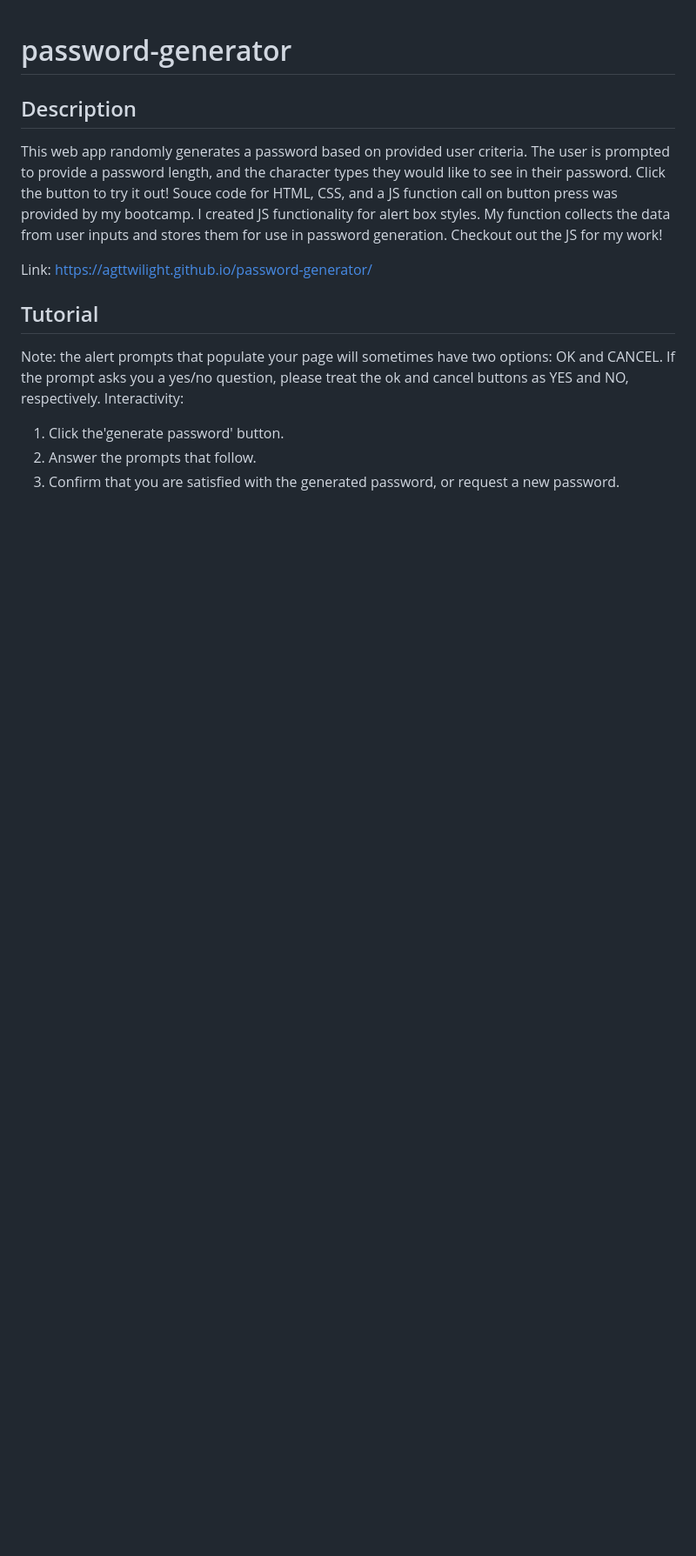
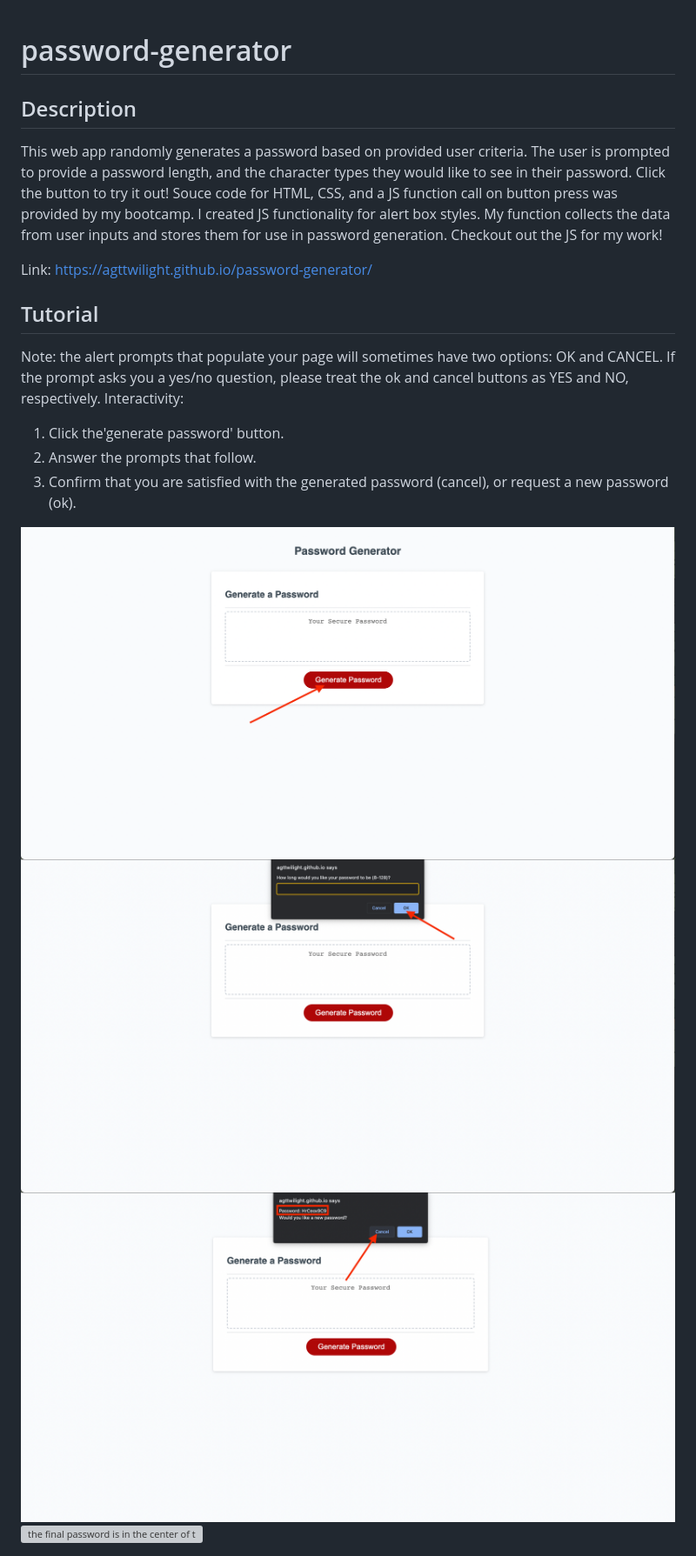
Before and after one commit to agtTwilight/password-generator, a Markdown page: README.md, the part around the change. Shown: that part at 87% size. GitHub-like rendering; pictures changed too: assests/exampleclick.png (added), assests/examplefinish.png (added), assests/start.png (added); blank space fills up the shorter version; grey boxes are pictures that could not be loaded.

Commit message:
added images to README

```diff
--- a/README.md
+++ b/README.md
@@ -9,4 +9,8 @@ Link: https://agttwilight.github.io/password-generator/
 Note: the alert prompts that populate your page will sometimes have two options: OK and CANCEL. If the prompt asks you a yes/no question, please treat the ok and cancel buttons as YES and NO, respectively. Interactivity:
 1. Click the'generate password' button.
 2. Answer the prompts that follow.
-3. Confirm that you are satisfied with the generated password, or request a new password.
+3. Confirm that you are satisfied with the generated password (cancel), or request a new password (ok).
+<img src="./assests/start.png" alt="arrow pointing to a generate password button" title="Optional title">
+<img src="./assests/exampleclick.png" alt="arrow poiting to ok in the password length alert" title="Optional title">
+<img src="./assests/examplefinish.png" alt="arrow pointing to cancel to show that you are satisfied with your password. The password is also boxed." title="Optional title">
+<img src="./assests/passwordcomplete" alt="the final password is in the center of the page, with a box around it." title="Optional title">
```
Also changed, not shown: assests/passwordcomplete.png (added), 1 other file.
